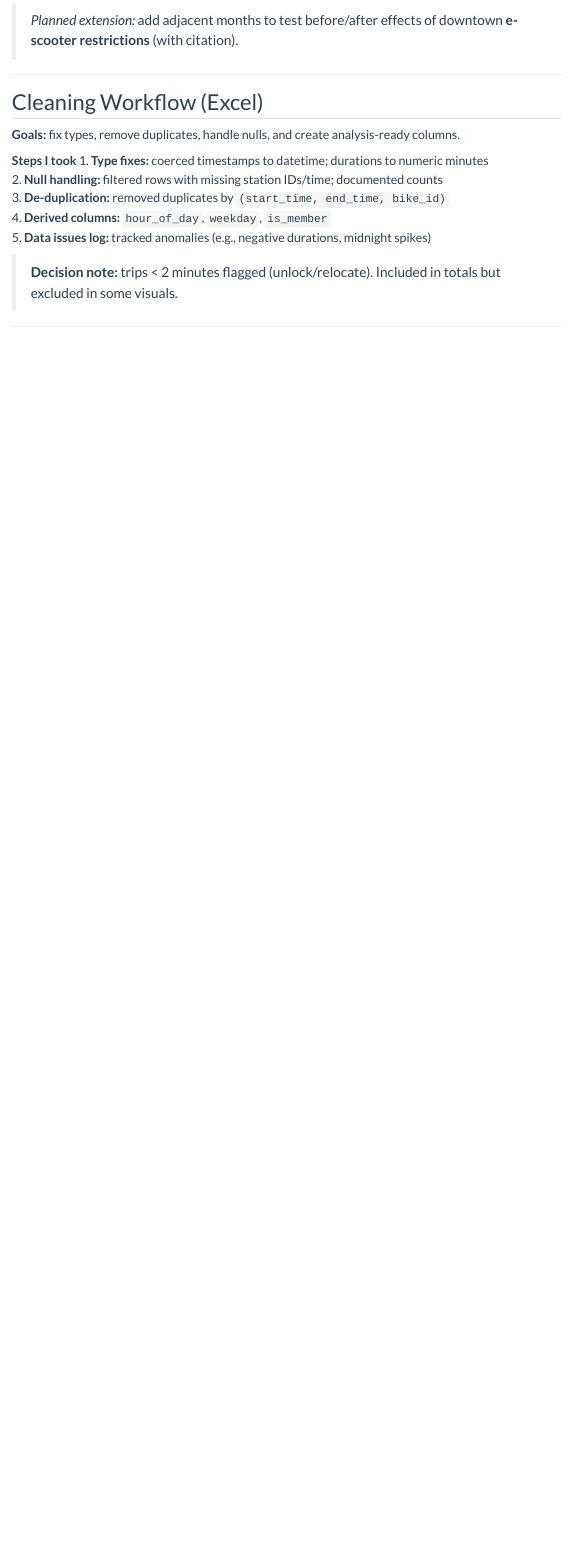
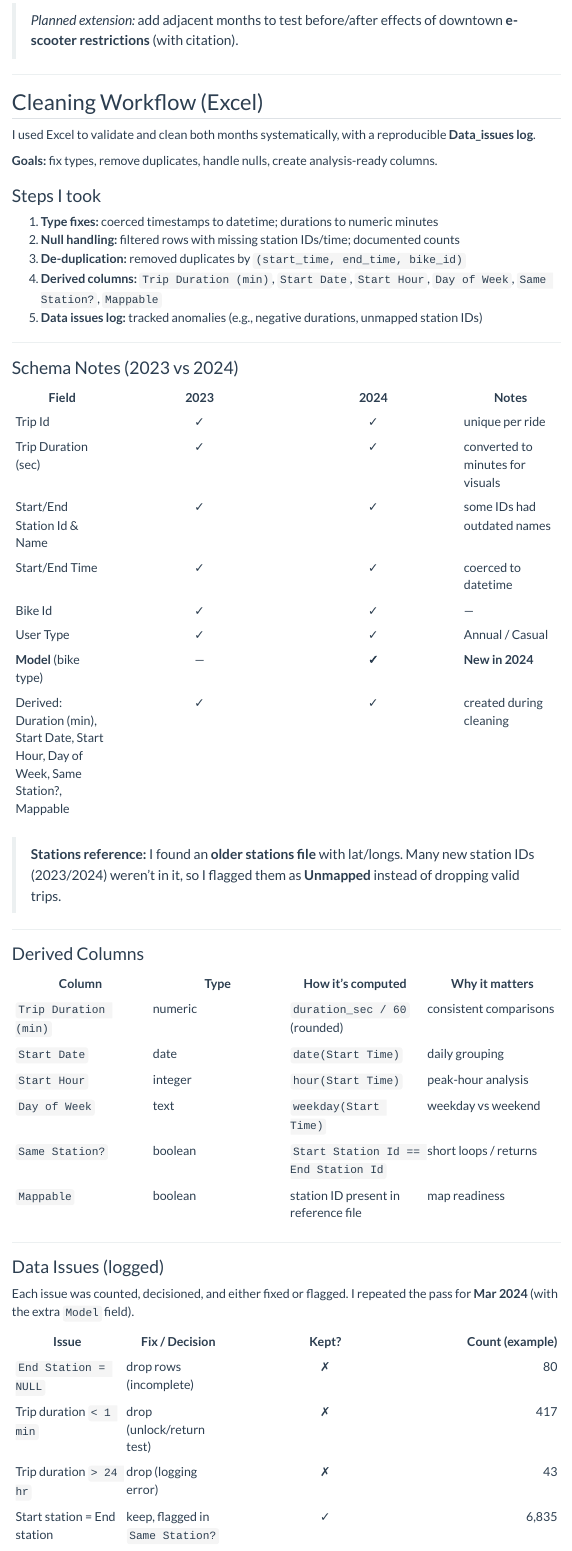
Before and after one commit to Zain-Ghias/zain-ghias.github.io, a Quarto document (projects/citybike/index.qmd): the page in a window 1100 px wide, from 530 px down. Rendered offline with R 4.5, knitr and Pandoc in place of Quarto, with nearby package versions; menus at the side of the page are left out.

Commit message:
Update CityBike page

```diff
--- a/projects/citybike/index.qmd
+++ b/projects/citybike/index.qmd
@@ -28,11 +28,11 @@ toc: true
 
 ## Cleaning Workflow (Excel)
 
-**Goals:** fix types, remove duplicates, handle nulls, and create analysis-ready columns.
+I used Excel to validate and clean both months systematically, with a reproducible **Data_issues log**.
 
-**Steps I took**
+**Goals:** fix types, remove duplicates, handle nulls, create analysis-ready columns.
+
+### Steps I took
 1. **Type fixes:** coerced timestamps to datetime; durations to numeric minutes
 2. **Null handling:** filtered rows with missing station IDs/time; documented counts
 3. **De-duplication:** removed duplicates by `(start_time, end_time, bike_id)`
-4. **Derived columns:** `hour_of_day`, `weekday`, `is_member`
-5. **Data issues log:** tracked anomalies (e.g., negative durations, midnight spikes)
@@ -46,7 +39,45 @@ toc: true
-> **Decision note:** trips < 2 minutes flagged (unlock/relocate). Included in totals but excluded in some visuals.
+4. **Derived columns:** `Trip Duration (min)`, `Start Date`, `Start Hour`, `Day of Week`, `Same Station?`, `Mappable`
+5. **Data issues log:** tracked anomalies (e.g., negative durations, unmapped station IDs)
 
 ---
 
-## Dashboard Snapshot 📸
+### Schema Notes (2023 vs 2024)
 
-![](images/StaticOverview.png){fig-cap="Overview — ridership, peaks, and station map (March 2024)"}
+| Field                                | 2023 | 2024 | Notes |
+|---|:---:|:---:|---|
+| Trip Id                              | ✓ | ✓ | unique per ride |
+| Trip Duration (sec)                  | ✓ | ✓ | converted to minutes for visuals |
+| Start/End Station Id & Name          | ✓ | ✓ | some IDs had outdated names |
+| Start/End Time                       | ✓ | ✓ | coerced to datetime |
+| Bike Id                              | ✓ | ✓ | — |
+| User Type                            | ✓ | ✓ | Annual / Casual |
+| **Model** (bike type)                | — | **✓** | **New in 2024** |
+| Derived: Duration (min), Start Date, Start Hour, Day of Week, Same Station?, Mappable | ✓ | ✓ | created during cleaning |
+
+> **Stations reference:** I found an **older stations file** with lat/longs. Many new station IDs (2023/2024) weren’t in it, so I flagged them as **Unmapped** instead of dropping valid trips.
+
+---
+
+### Derived Columns
+
+| Column              | Type     | How it’s computed                                | Why it matters |
+|---|---|---|---|
+| `Trip Duration (min)` | numeric  | `duration_sec / 60` (rounded)                    | consistent comparisons |
+| `Start Date`        | date     | `date(Start Time)`                                | daily grouping |
+| `Start Hour`        | integer  | `hour(Start Time)`                                | peak-hour analysis |
+| `Day of Week`       | text     | `weekday(Start Time)`                             | weekday vs weekend |
+| `Same Station?`     | boolean  | `Start Station Id == End Station Id`              | short loops / returns |
+| `Mappable`          | boolean  | station ID present in reference file              | map readiness |
+
+---
+
+### Data Issues (logged)
+
+Each issue was counted, decisioned, and either fixed or flagged. I repeated the pass for **Mar 2024** (with the extra `Model` field).
+
+| Issue                                   | Fix / Decision                                 | Kept? | Count (example) |
+|---|---|:---:|---:|
+| `End Station = NULL`                    | drop rows (incomplete)                          | ✗ | 80 |
+| Trip duration `< 1 min`                 | drop (unlock/return test)                       | ✗ | 417 |
+| Trip duration `> 24 hr`                 | drop (logging error)                            | ✗ | 43 |
+| Start station = End station             | keep, flagged in `Same Station?`                | ✓ | 6,835 |
```
Also changed, not shown: docs/search.json, projects/citybike/index.qmd (47 more changed lines), 3 other files.
